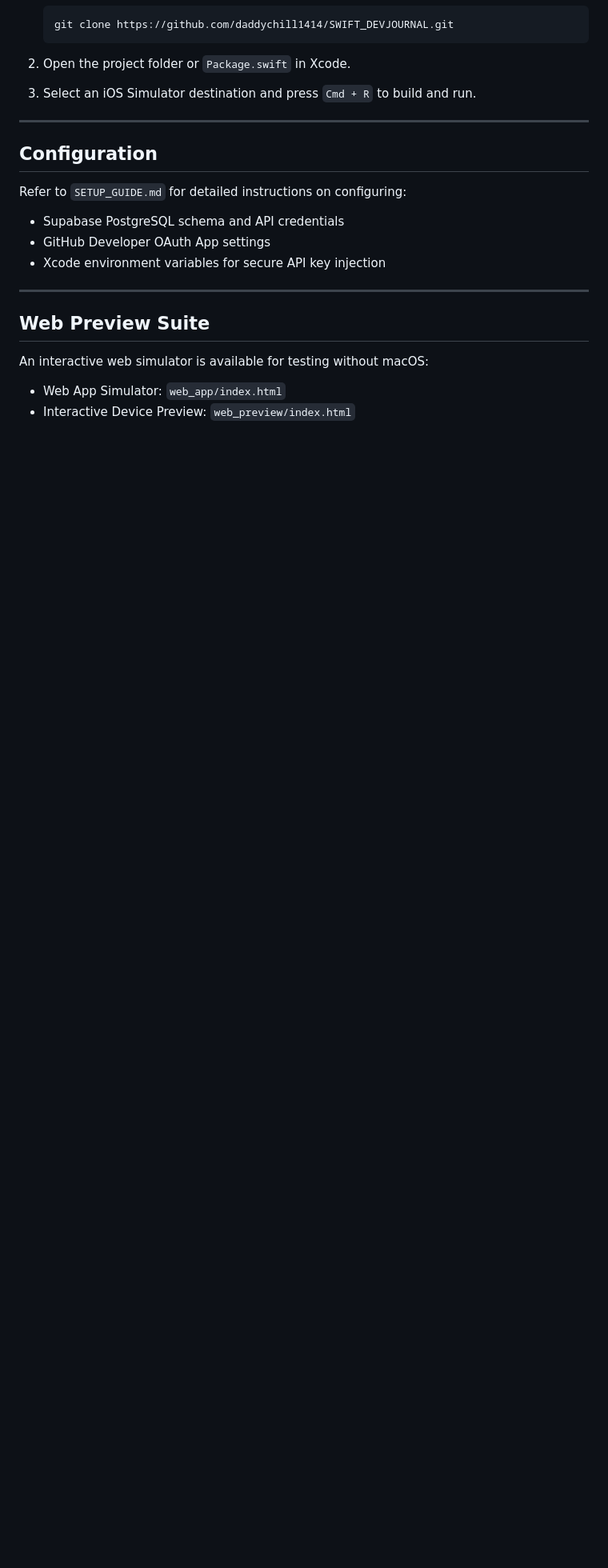
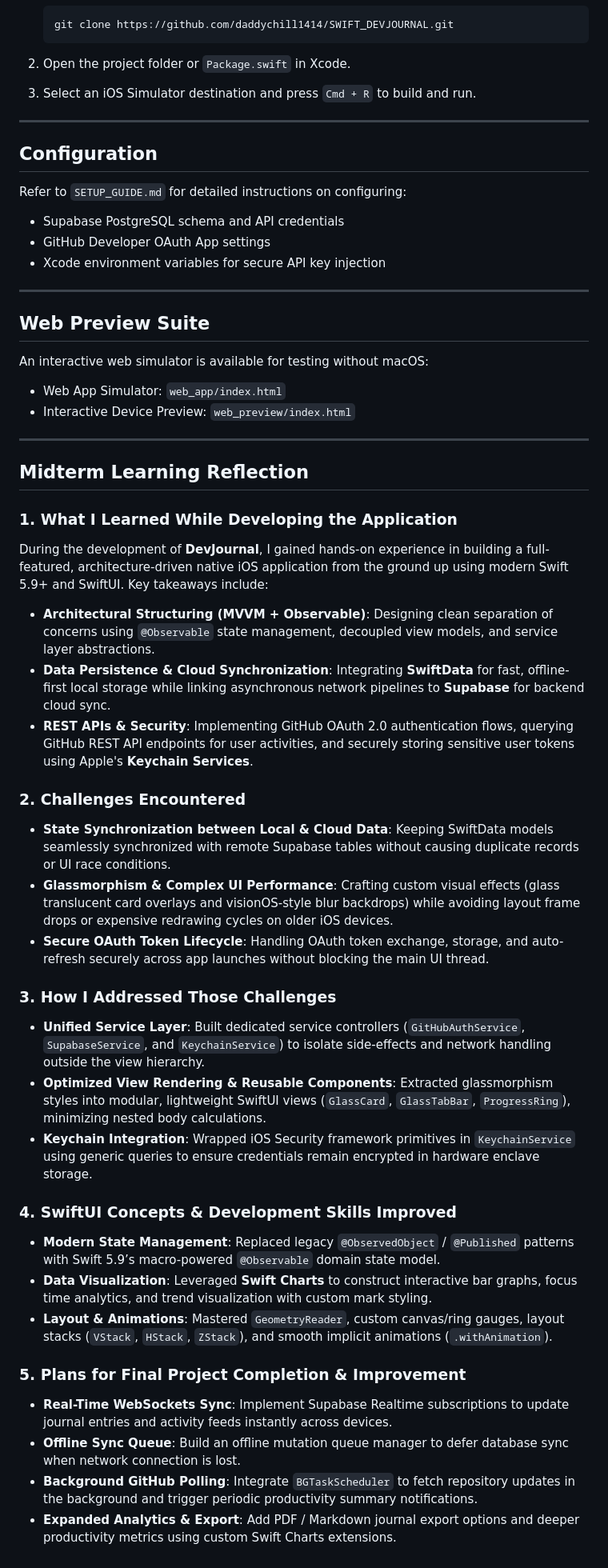
Before and after one commit to daddychill1414/SWIFT_DEVJOURNAL, a Markdown page: README.md, the part around the change. Shown at 80% size. Drawn GitHub-style; blank space fills up the shorter version.

Commit message:
docs: add midterm learning reflection to README

```diff
--- a/README.md
+++ b/README.md
@@ -123,3 +123,34 @@ Refer to `SETUP_GUIDE.md` for detailed instructions on configuring:
 An interactive web simulator is available for testing without macOS:
 - Web App Simulator: `web_app/index.html`
 - Interactive Device Preview: `web_preview/index.html`
+
+---
+
+## Midterm Learning Reflection
+
+### 1. What I Learned While Developing the Application
+During the development of **DevJournal**, I gained hands-on experience in building a full-featured, architecture-driven native iOS application from the ground up using modern Swift 5.9+ and SwiftUI. Key takeaways include:
+- **Architectural Structuring (MVVM + Observable)**: Designing clean separation of concerns using `@Observable` state management, decoupled view models, and service layer abstractions.
+- **Data Persistence & Cloud Synchronization**: Integrating **SwiftData** for fast, offline-first local storage while linking asynchronous network pipelines to **Supabase** for backend cloud sync.
+- **REST APIs & Security**: Implementing GitHub OAuth 2.0 authentication flows, querying GitHub REST API endpoints for user activities, and securely storing sensitive user tokens using Apple's **Keychain Services**.
+
+### 2. Challenges Encountered
+- **State Synchronization between Local & Cloud Data**: Keeping SwiftData models seamlessly synchronized with remote Supabase tables without causing duplicate records or UI race conditions.
+- **Glassmorphism & Complex UI Performance**: Crafting custom visual effects (glass translucent card overlays and visionOS-style blur backdrops) while avoiding layout frame drops or expensive redrawing cycles on older iOS devices.
+- **Secure OAuth Token Lifecycle**: Handling OAuth token exchange, storage, and auto-refresh securely across app launches without blocking the main UI thread.
+
+### 3. How I Addressed Those Challenges
+- **Unified Service Layer**: Built dedicated service controllers (`GitHubAuthService`, `SupabaseService`, and `KeychainService`) to isolate side-effects and network handling outside the view hierarchy.
+- **Optimized View Rendering & Reusable Components**: Extracted glassmorphism styles into modular, lightweight SwiftUI views (`GlassCard`, `GlassTabBar`, `ProgressRing`), minimizing nested body calculations.
+- **Keychain Integration**: Wrapped iOS Security framework primitives in `KeychainService` using generic queries to ensure credentials remain encrypted in hardware enclave storage.
+
+### 4. SwiftUI Concepts & Development Skills Improved
+- **Modern State Management**: Replaced legacy `@ObservedObject` / `@Published` patterns with Swift 5.9’s macro-powered `@Observable` domain state model.
+- **Data Visualization**: Leveraged **Swift Charts** to construct interactive bar graphs, focus time analytics, and trend visualization with custom mark styling.
+- **Layout & Animations**: Mastered `GeometryReader`, custom canvas/ring gauges, layout stacks (`VStack`, `HStack`, `ZStack`), and smooth implicit animations (`.withAnimation`).
+
+### 5. Plans for Final Project Completion & Improvement
+- **Real-Time WebSockets Sync**: Implement Supabase Realtime subscriptions to update journal entries and activity feeds instantly across devices.
+- **Offline Sync Queue**: Build an offline mutation queue manager to defer database sync when network connection is lost.
+- **Background GitHub Polling**: Integrate `BGTaskScheduler` to fetch repository updates in the background and trigger periodic productivity summary notifications.
+- **Expanded Analytics & Export**: Add PDF / Markdown journal export options and deeper productivity metrics using custom Swift Charts extensions.
```
